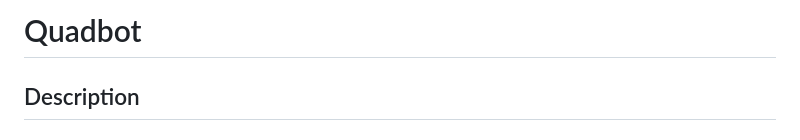
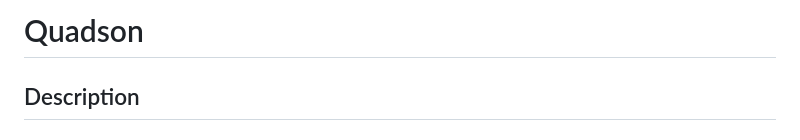
Before and after one commit to zebra314/Quadson, a Markdown page: README.md, the part around the change. Drawn GitHub-style.

```diff
--- a/README.md
+++ b/README.md
@@ -1,4 +1,4 @@
-# Quadbot
+# Quadson
 
 ## Description
 
```
